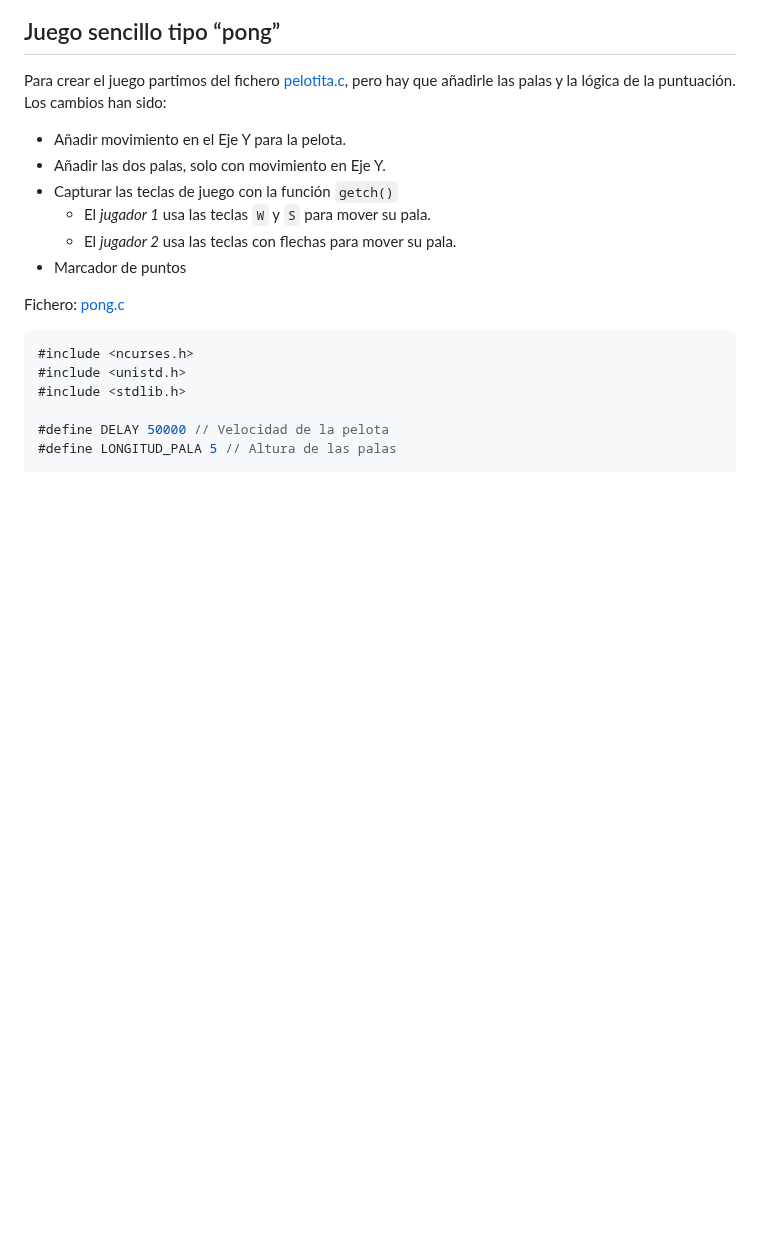
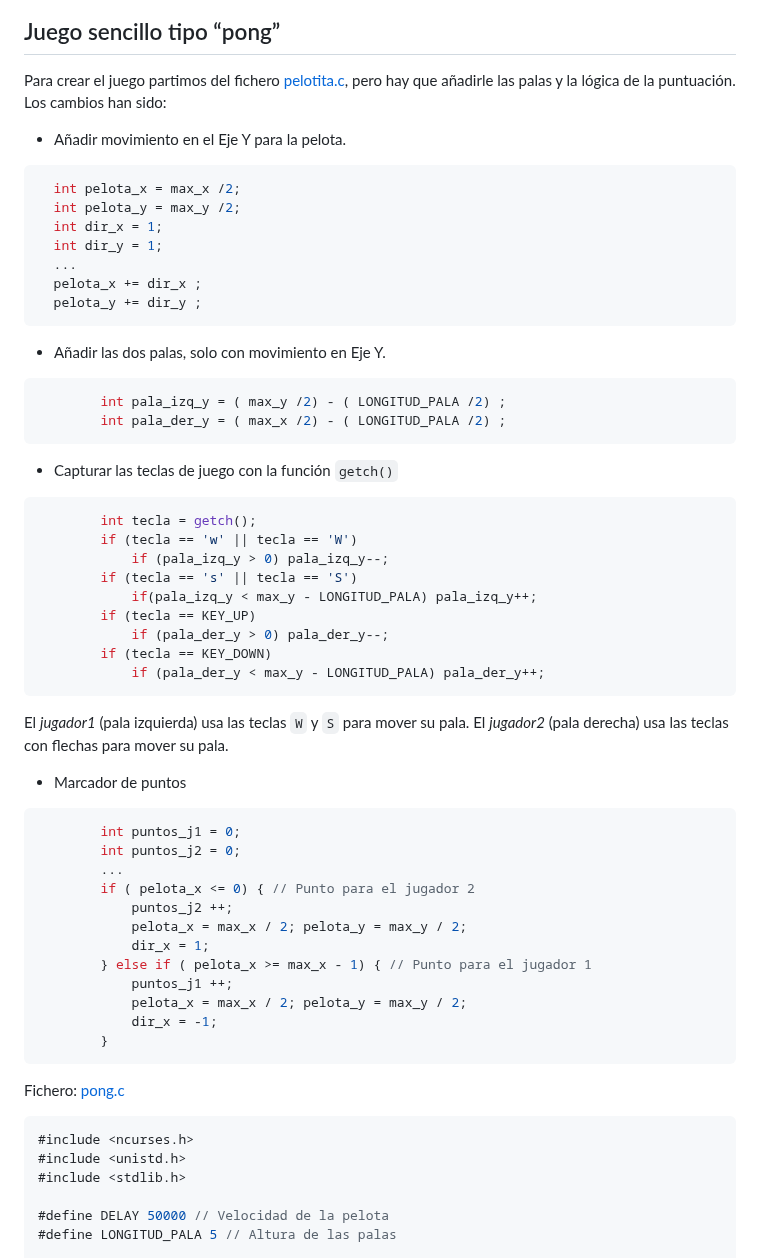
Before and after one commit to ruiz314/PDIH, a Markdown page: P2/README.md, the part around the change. Drawn GitHub-style; blank space fills up the shorter version.

Commit message:
comentarios pong
Added game logic for a simple pong game including ball movement, paddle controls, and scoring.

````diff
--- a/P2/README.md
+++ b/P2/README.md
@@ -190,11 +190,52 @@ Ejecución:
 ## Juego sencillo tipo “pong”
 Para crear el juego partimos del fichero [pelotita.c](https://github.com/ruiz314/PDIH/blob/main/P2/pong.c), pero hay que añadirle las palas y la lógica de la puntuación. Los cambios han sido:
 - Añadir movimiento en el Eje Y para la pelota.
+```c
+  int pelota_x = max_x /2;
+  int pelota_y = max_y /2;
+  int dir_x = 1;
+  int dir_y = 1;
+  ...
+  pelota_x += dir_x ;
+  pelota_y += dir_y ;
+```
+
 - Añadir las dos palas, solo con movimiento en Eje Y.
+```c
+        int pala_izq_y = ( max_y /2) - ( LONGITUD_PALA /2) ;
+        int pala_der_y = ( max_x /2) - ( LONGITUD_PALA /2) ;
+```
+
 - Capturar las teclas de juego con la función `getch()`
-	- El _jugador 1_ usa las teclas `W` y `S` para mover su pala.
-	- El _jugador 2_ usa las teclas con flechas para mover su pala.
+```c
+        int tecla = getch();
+        if (tecla == 'w' || tecla == 'W')
+            if (pala_izq_y > 0) pala_izq_y--;
+        if (tecla == 's' || tecla == 'S')
+            if(pala_izq_y < max_y - LONGITUD_PALA) pala_izq_y++;
+        if (tecla == KEY_UP)
+            if (pala_der_y > 0) pala_der_y--;
+        if (tecla == KEY_DOWN)
+            if (pala_der_y < max_y - LONGITUD_PALA) pala_der_y++;
+```
+
+El _jugador1_ (pala izquierda) usa las teclas `W` y `S` para mover su pala. El _jugador2_ (pala derecha) usa las teclas con flechas para mover su pala.
+
  - Marcador de puntos
+```c
+        int puntos_j1 = 0;
+        int puntos_j2 = 0;
+        ...
+        if ( pelota_x <= 0) { // Punto para el jugador 2
+            puntos_j2 ++;
+            pelota_x = max_x / 2; pelota_y = max_y / 2;
+            dir_x = 1;
+        } else if ( pelota_x >= max_x - 1) { // Punto para el jugador 1
+            puntos_j1 ++;
+            pelota_x = max_x / 2; pelota_y = max_y / 2;
+            dir_x = -1;
+        }
+```
 
 Fichero: [pong.c](https://github.com/ruiz314/PDIH/blob/main/P2/pong.c)
 
````
